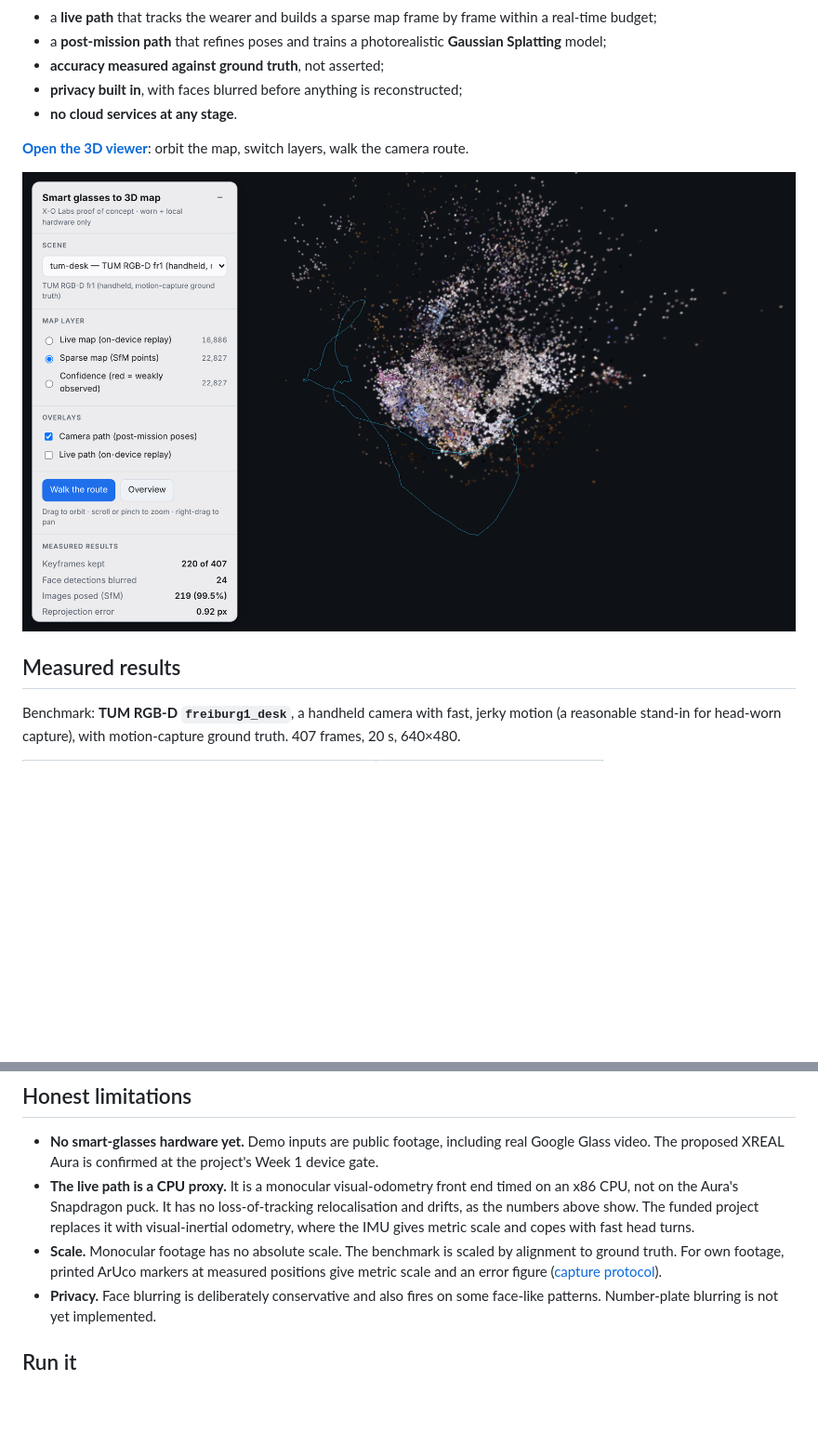
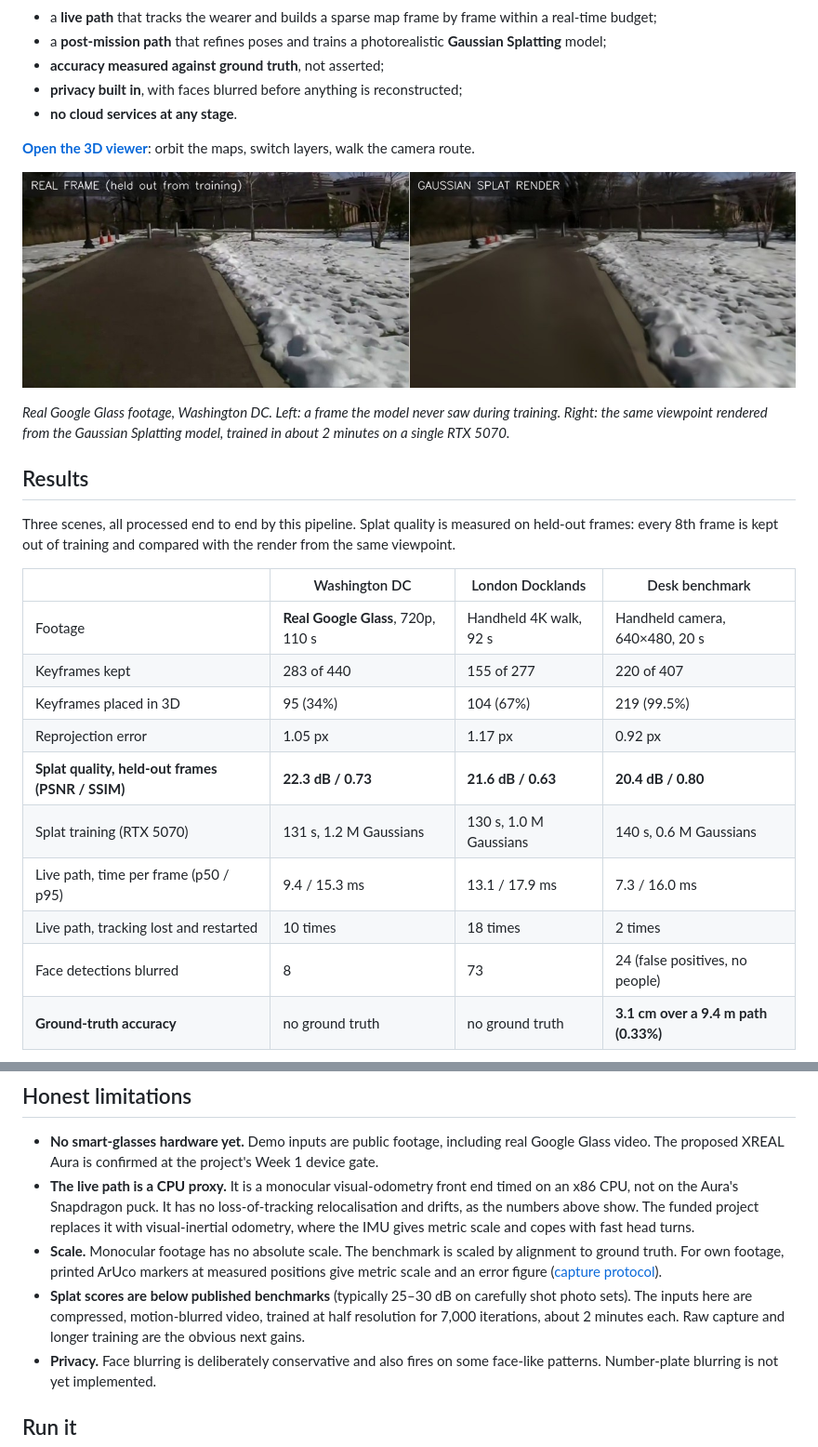
Before and after one commit to LaunchPadLabsGH/xo-glasses-splat, a Markdown page: README.md, 2 parts joined by grey strips. Shown at 93% size. Drawn GitHub-style; pictures changed too: docs/img/compare-dc-path.jpg (added), docs/img/viewer-tum-desk.png (deleted); blank space fills up the shorter version.

```diff
--- a/README.md
+++ b/README.md
@@ -11,11 +11,28 @@ It shows the pipeline from the proposal working end to end today:
 - **privacy built in**, with faces blurred before anything is reconstructed;
 - **no cloud services at any stage**.
 
-**[Open the 3D viewer](https://launchpadlabsgh.github.io/xo-glasses-splat/)**: orbit the map, switch layers, walk the camera route.
+**[Open the 3D viewer](https://launchpadlabsgh.github.io/xo-glasses-splat/)**: orbit the maps, switch layers, walk the camera route.
 
-![Viewer showing the sparse map and camera path of the benchmark scene](docs/img/viewer-tum-desk.png)
+![Real Google Glass frame next to the same view rendered from the Gaussian Splatting model](docs/img/compare-dc-path.jpg)
 
-## Measured results
+*Real Google Glass footage, Washington DC. Left: a frame the model never saw during training. Right: the
+same viewpoint rendered from the Gaussian Splatting model, trained in about 2 minutes on a single RTX 5070.*
 
-Benchmark: **TUM RGB-D `freiburg1_desk`**, a handheld camera with fast, jerky motion (a reasonable
-stand-in for head-worn capture), with motion-capture ground truth. 407 frames, 20 s, 640×480.
+## Results
+
+Three scenes, all processed end to end by this pipeline. Splat quality is measured on held-out frames:
+every 8th frame is kept out of training and compared with the render from the same viewpoint.
+
+| | Washington DC | London Docklands | Desk benchmark |
+|---|---|---|---|
+| Footage | **Real Google Glass**, 720p, 110 s | Handheld 4K walk, 92 s | Handheld camera, 640×480, 20 s |
+| Keyframes kept | 283 of 440 | 155 of 277 | 220 of 407 |
+| Keyframes placed in 3D | 95 (34%) | 104 (67%) | 219 (99.5%) |
+| Reprojection error | 1.05 px | 1.17 px | 0.92 px |
+| **Splat quality, held-out frames (PSNR / SSIM)** | **22.3 dB / 0.73** | **21.6 dB / 0.63** | **20.4 dB / 0.80** |
+| Splat training (RTX 5070) | 131 s, 1.2 M Gaussians | 130 s, 1.0 M Gaussians | 140 s, 0.6 M Gaussians |
+| Live path, time per frame (p50 / p95) | 9.4 / 15.3 ms | 13.1 / 17.9 ms | 7.3 / 16.0 ms |
+| Live path, tracking lost and restarted | 10 times | 18 times | 2 times |
+| Face detections blurred | 8 | 73 | 24 (false positives, no people) |
+| **Ground-truth accuracy** | no ground truth | no ground truth | **3.1 cm over a 9.4 m path (0.33%)** |
+
@@ -77,6 +114,9 @@ Details: [Architecture](docs/ARCHITECTURE.md) · [Data flow and access](docs/DAT
 - **Scale.** Monocular footage has no absolute scale. The benchmark is scaled by alignment to ground
   truth. For own footage, printed ArUco markers at measured positions give metric scale and an error
   figure ([capture protocol](docs/CAPTURE_PROTOCOL.md)).
+- **Splat scores are below published benchmarks** (typically 25–30 dB on carefully shot photo sets).
+  The inputs here are compressed, motion-blurred video, trained at half resolution for 7,000
+  iterations, about 2 minutes each. Raw capture and longer training are the obvious next gains.
 - **Privacy.** Face blurring is deliberately conservative and also fires on some face-like patterns.
   Number-plate blurring is not yet implemented.
 
```
Also changed, not shown: other parts of README.md (+29 -9 lines), docs/img/compare-dc-park.jpg (added), docs/img/compare-london-boardwalk.jpg (added), docs/img/compare-london-lake.jpg (added), 10 other files.
